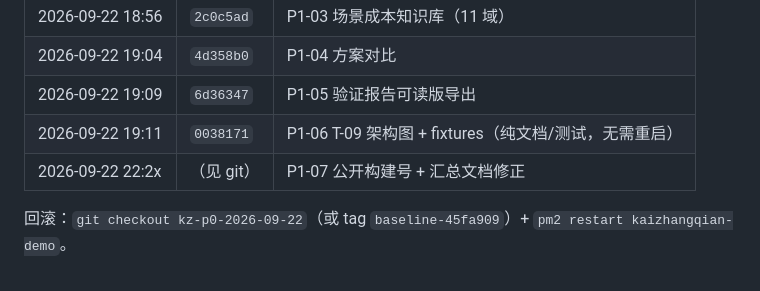
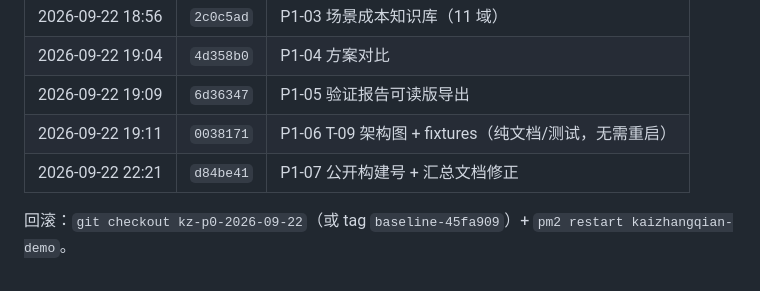
Before and after one commit to w-y0905/kaizhangqian-DEMO, a Markdown page: docs/P1-变更记录.md, the part around the change. Drawn GitHub-style.

Commit message:
docs: P1-07 部署记录补 commit

```diff
--- a/docs/P1-变更记录.md
+++ b/docs/P1-变更记录.md
@@ -125,6 +125,6 @@
 | 2026-09-22 19:04 | `4d358b0` | P1-04 方案对比 |
 | 2026-09-22 19:09 | `6d36347` | P1-05 验证报告可读版导出 |
 | 2026-09-22 19:11 | `0038171` | P1-06 T-09 架构图 + fixtures（纯文档/测试，无需重启） |
-| 2026-09-22 22:2x | （见 git） | P1-07 公开构建号 + 汇总文档修正 |
+| 2026-09-22 22:21 | `d84be41` | P1-07 公开构建号 + 汇总文档修正 |
 
 回滚：`git checkout kz-p0-2026-09-22`（或 tag `baseline-45fa909`）+ `pm2 restart kaizhangqian-demo`。
```
